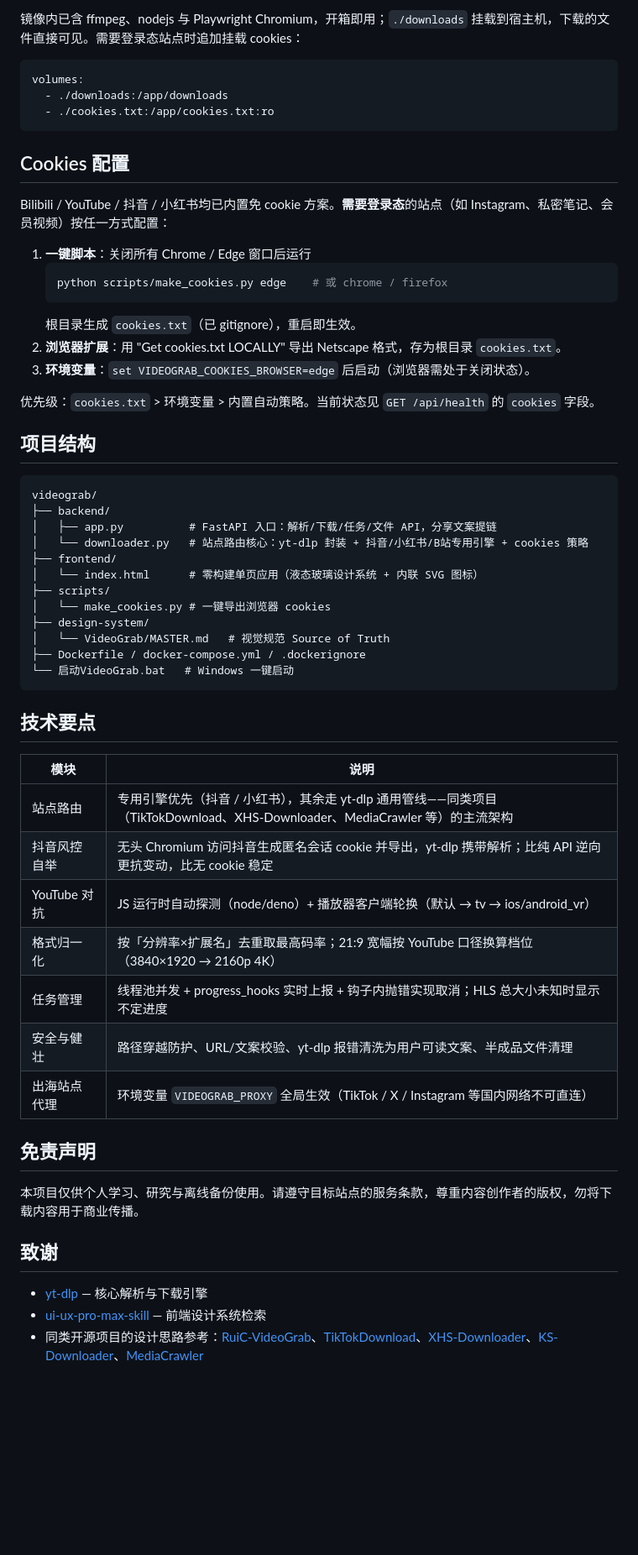
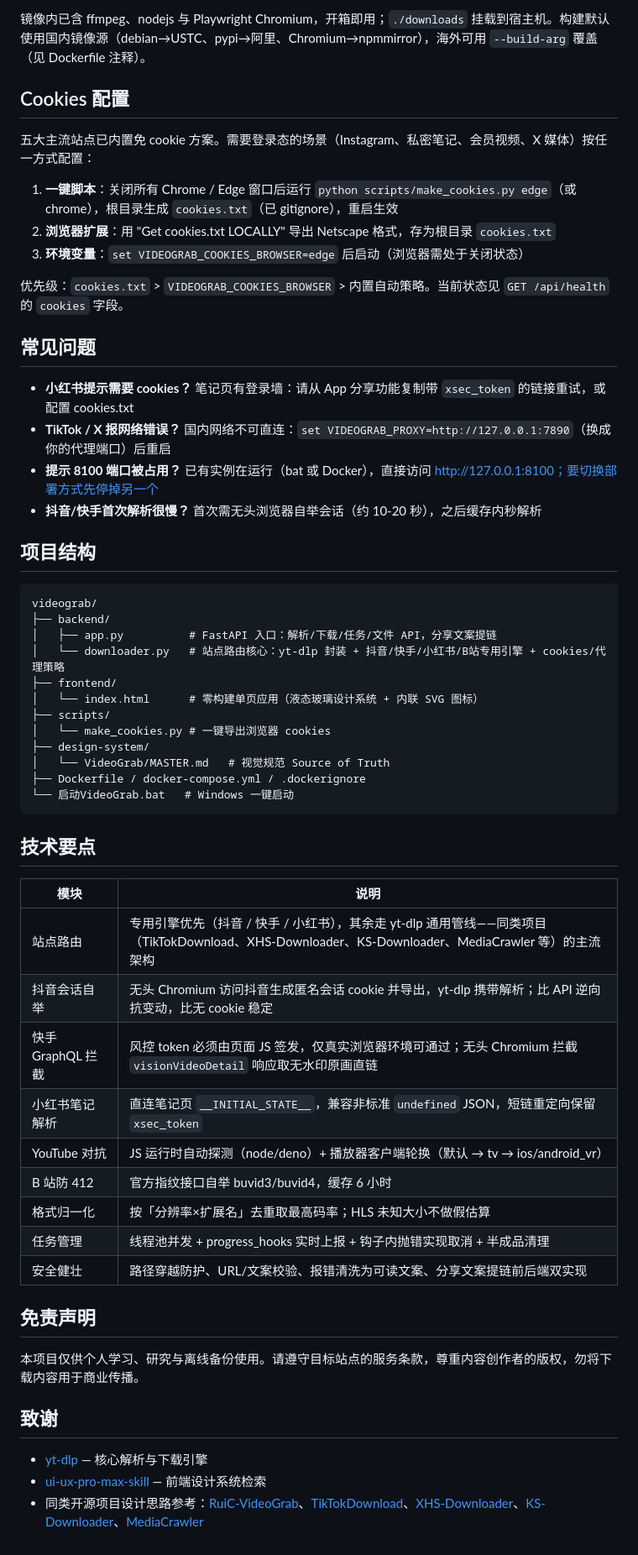
Before and after one commit to Yumiko-rin/VideoGrab, a Markdown page: README.md, the part around one of its changes. Shown at 84% size. Rendered like a GitHub page; blank space fills up the shorter version.

````diff
--- a/README.md
+++ b/README.md
@@ -69,26 +70,23 @@ docker run -d --name videograb -p 8100:8100 -v ./downloads:/app/downloads videog
 ```
 
-镜像内已含 ffmpeg、nodejs 与 Playwright Chromium，开箱即用；`./downloads` 挂载到宿主机，下载的文件直接可见。需要登录态站点时追加挂载 cookies：
-
-```yaml
-volumes:
-  - ./downloads:/app/downloads
-  - ./cookies.txt:/app/cookies.txt:ro
-```
+镜像内已含 ffmpeg、nodejs 与 Playwright Chromium，开箱即用；`./downloads` 挂载到宿主机。构建默认使用国内镜像源（debian→USTC、pypi→阿里、Chromium→npmmirror），海外可用 `--build-arg` 覆盖（见 Dockerfile 注释）。
 
 ## Cookies 配置
 
-Bilibili / YouTube / 抖音 / 小红书均已内置免 cookie 方案。**需要登录态**的站点（如 Instagram、私密笔记、会员视频）按任一方式配置：
+五大主流站点已内置免 cookie 方案。需要登录态的场景（Instagram、私密笔记、会员视频、X 媒体）按任一方式配置：
 
-1. **一键脚本**：关闭所有 Chrome / Edge 窗口后运行
-   ```bash
-   python scripts/make_cookies.py edge    # 或 chrome / firefox
-   ```
-   根目录生成 `cookies.txt`（已 gitignore），重启即生效。
-2. **浏览器扩展**：用 "Get cookies.txt LOCALLY" 导出 Netscape 格式，存为根目录 `cookies.txt`。
-3. **环境变量**：`set VIDEOGRAB_COOKIES_BROWSER=edge` 后启动（浏览器需处于关闭状态）。
+1. **一键脚本**：关闭所有 Chrome / Edge 窗口后运行 `python scripts/make_cookies.py edge`（或 chrome），根目录生成 `cookies.txt`（已 gitignore），重启生效
+2. **浏览器扩展**：用 "Get cookies.txt LOCALLY" 导出 Netscape 格式，存为根目录 `cookies.txt`
+3. **环境变量**：`set VIDEOGRAB_COOKIES_BROWSER=edge` 后启动（浏览器需处于关闭状态）
 
-优先级：`cookies.txt` > 环境变量 > 内置自动策略。当前状态见 `GET /api/health` 的 `cookies` 字段。
+优先级：`cookies.txt` > `VIDEOGRAB_COOKIES_BROWSER` > 内置自动策略。当前状态见 `GET /api/health` 的 `cookies` 字段。
+
+## 常见问题
+
+- **小红书提示需要 cookies？** 笔记页有登录墙：请从 App 分享功能复制带 `xsec_token` 的链接重试，或配置 cookies.txt
+- **TikTok / X 报网络错误？** 国内网络不可直连：`set VIDEOGRAB_PROXY=http://127.0.0.1:7890`（换成你的代理端口）后重启
+- **提示 8100 端口被占用？** 已有实例在运行（bat 或 Docker），直接访问 http://127.0.0.1:8100；要切换部署方式先停掉另一个
+- **抖音/快手首次解析很慢？** 首次需无头浏览器自举会话（约 10-20 秒），之后缓存内秒解析
 
 ## 项目结构
 
@@ -96,7 +94,7 @@ Bilibili / YouTube / 抖音 / 小红书均已内置免 cookie 方案。**需要
 videograb/
 ├── backend/
 │   ├── app.py          # FastAPI 入口：解析/下载/任务/文件 API，分享文案提链
-│   └── downloader.py   # 站点路由核心：yt-dlp 封装 + 抖音/小红书/B站专用引擎 + cookies 策略
+│   └── downloader.py   # 站点路由核心：yt-dlp 封装 + 抖音/快手/小红书/B站专用引擎 + cookies/代理策略
 ├── frontend/
 │   └── index.html      # 零构建单页应用（液态玻璃设计系统 + 内联 SVG 图标）
 ├── scripts/
@@ -111,13 +109,15 @@ videograb/
 
 | 模块 | 说明 |
 |---|---|
-| 站点路由 | 专用引擎优先（抖音 / 小红书），其余走 yt-dlp 通用管线——同类项目（TikTokDownload、XHS-Downloader、MediaCrawler 等）的主流架构 |
-| 抖音风控自举 | 无头 Chromium 访问抖音生成匿名会话 cookie 并导出，yt-dlp 携带解析；比纯 API 逆向更抗变动，比无 cookie 稳定 |
+| 站点路由 | 专用引擎优先（抖音 / 快手 / 小红书），其余走 yt-dlp 通用管线——同类项目（TikTokDownload、XHS-Downloader、KS-Downloader、MediaCrawler 等）的主流架构 |
+| 抖音会话自举 | 无头 Chromium 访问抖音生成匿名会话 cookie 并导出，yt-dlp 携带解析；比 API 逆向抗变动，比无 cookie 稳定 |
+| 快手 GraphQL 拦截 | 风控 token 必须由页面 JS 签发，仅真实浏览器环境可通过；无头 Chromium 拦截 `visionVideoDetail` 响应取无水印原画直链 |
+| 小红书笔记解析 | 直连笔记页 `__INITIAL_STATE__`，兼容非标准 `undefined` JSON，短链重定向保留 `xsec_token` |
 | YouTube 对抗 | JS 运行时自动探测（node/deno）+ 播放器客户端轮换（默认 → tv → ios/android_vr） |
-| 格式归一化 | 按「分辨率×扩展名」去重取最高码率；21:9 宽幅按 YouTube 口径换算档位（3840×1920 → 2160p 4K） |
-| 任务管理 | 线程池并发 + progress_hooks 实时上报 + 钩子内抛错实现取消；HLS 总大小未知时显示不定进度 |
-| 安全与健壮 | 路径穿越防护、URL/文案校验、yt-dlp 报错清洗为用户可读文案、半成品文件清理 |
-| 出海站点代理 | 环境变量 `VIDEOGRAB_PROXY` 全局生效（TikTok / X / Instagram 等国内网络不可直连） |
+| B 站防 412 | 官方指纹接口自举 buvid3/buvid4，缓存 6 小时 |
+| 格式归一化 | 按「分辨率×扩展名」去重取最高码率；HLS 未知大小不做假估算 |
+| 任务管理 | 线程池并发 + progress_hooks 实时上报 + 钩子内抛错实现取消 + 半成品清理 |
+| 安全健壮 | 路径穿越防护、URL/文案校验、报错清洗为可读文案、分享文案提链前后端双实现 |
 
 ## 免责声明
 
@@ -127,4 +127,4 @@ videograb/
 
 - [yt-dlp](https://github.com/yt-dlp/yt-dlp) — 核心解析与下载引擎
 - [ui-ux-pro-max-skill](https://github.com/nextlevelbuilder/ui-ux-pro-max-skill) — 前端设计系统检索
-- 同类开源项目的设计思路参考：[RuiC-VideoGrab](https://github.com/HRuiCcc/RuiC-VideoGrab)、[TikTokDownload](https://github.com/JoeanAmier/TikTokDownload)、[XHS-Downloader](https://github.com/JoeanAmier/XHS-Downloader)、[KS-Downloader](https://github.com/JoeanAmier/KS-Downloader)、[MediaCrawler](https://github.com/NanmiCoder/MediaCrawler)
+- 同类开源项目设计思路参考：[RuiC-VideoGrab](https://github.com/HRuiCcc/RuiC-VideoGrab)、[TikTokDownload](https://github.com/JoeanAmier/TikTokDownload)、[XHS-Downloader](https://github.com/JoeanAmier/XHS-Downloader)、[KS-Downloader](https://github.com/JoeanAmier/KS-Downloader)、[MediaCrawler](https://github.com/NanmiCoder/MediaCrawler)
````
Also changed, not shown: other parts of README.md (+30 -29 lines).
